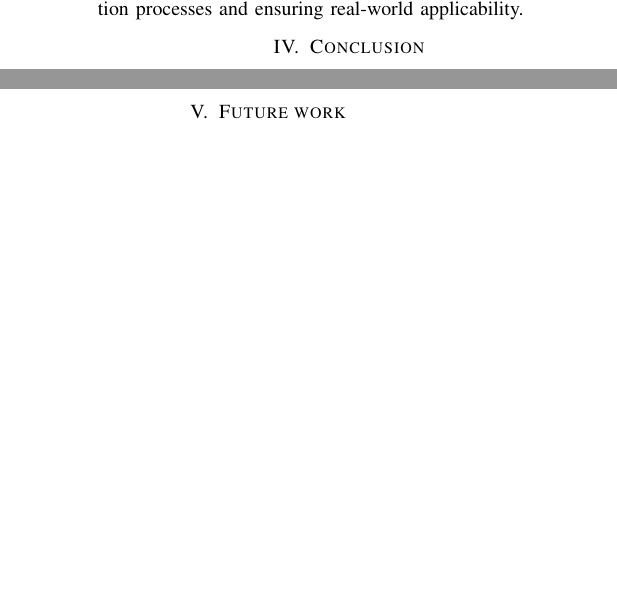
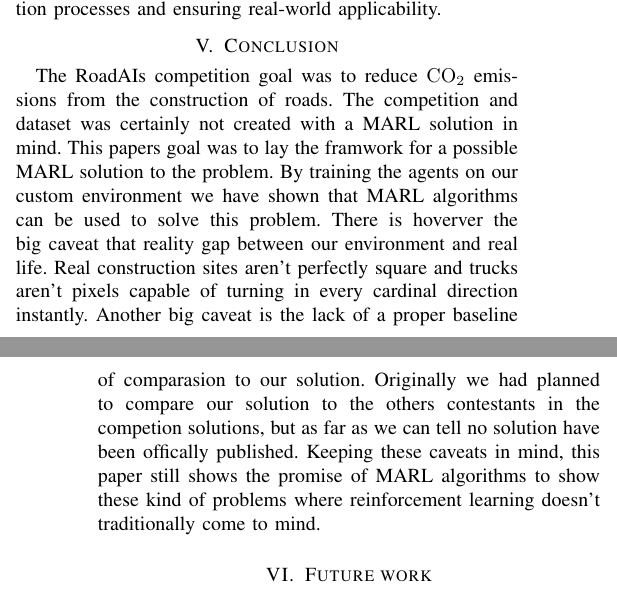
Before and after one commit to eliaslr/RoadAI-project, a LaTeX paper (project-paper.tex): two parts of the columns of page 4 of 6 before the commit and two parts of the columns of pages 3 and 4 of 6 after it, joined at a grey line, cut so that both start at the same text, the shorter picture padded with empty space. Compiled offline with pdfLaTeX.

Commit message:
Wrote Conclusion

```diff
--- a/project-paper.tex
+++ b/project-paper.tex
@@ -259,8 +259,19 @@ T\kern-.1667em\lower.7ex\hbox{E}\kern-.125emX}}
 	% -----------------------------------
 	\section{Conclusion}
 
+	The RoadAIs competition goal was to reduce \coo{} emissions from the construction of roads.
+	The competition and dataset was certainly not created with a MARL solution in mind.
+	This papers goal was to lay the framwork for a possible MARL solution to the problem.
+	By training the agents on our custom environment we have shown that MARL algorithms can be used to solve this problem.
+	There is hoverver the big caveat that reality gap between our environment and real life.
+	Real construction sites aren't perfectly square and trucks aren't pixels capable of turning in every cardinal direction instantly.
+	Another big caveat is the lack of a proper baseline of comparasion to our solution.
+	Originally we had planned to compare our solution to the others contestants in the competion solutions, but
+	as far as we can tell no solution have been offically published.
+	Keeping these caveats in mind, this paper still shows the promise of MARL algorithms to show these kind of
+	problems where reinforcement learning doesn't traditionally come to mind.
 
-	\newpage
+
 
 	\section{Future work}
 	% -----------------------------------
```
Also changed, not shown: project-paper.tex (4 more changed lines).
